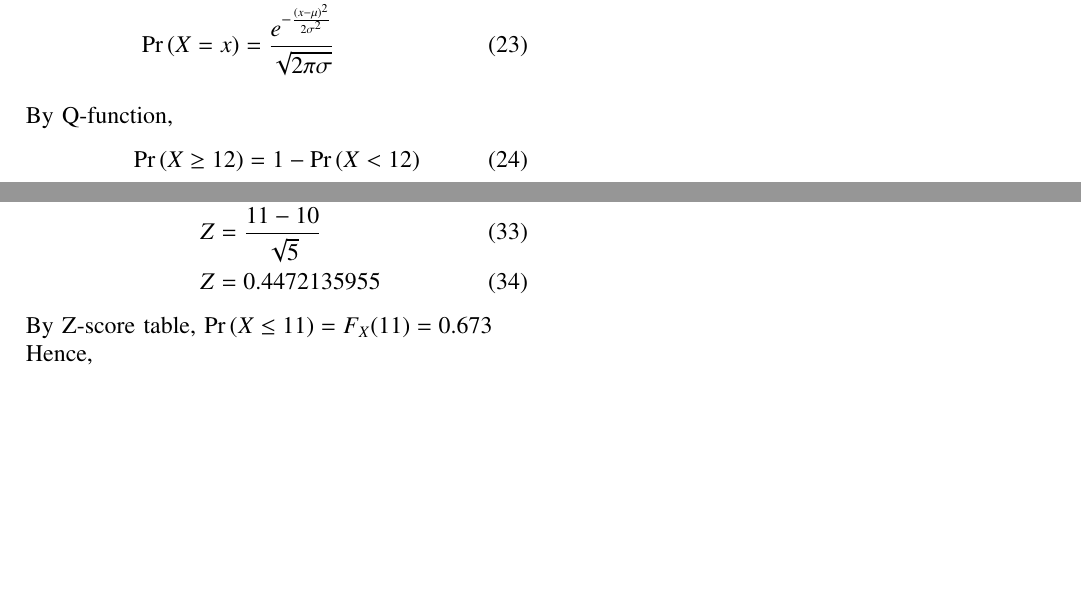
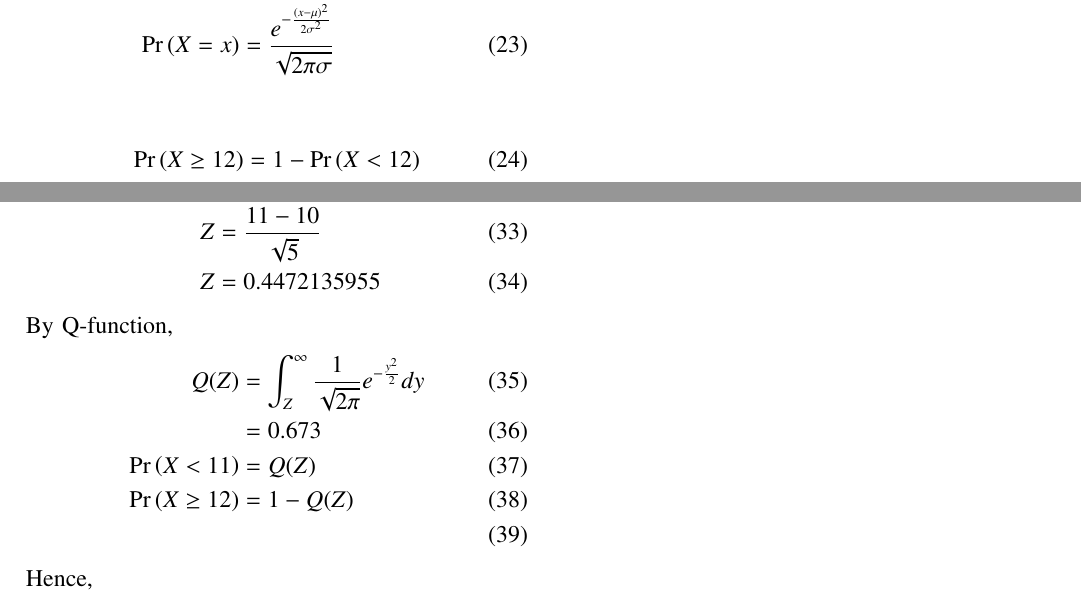
Before and after one commit to ShravanIITHCse/AI1110, a LaTeX paper (Assginment_4/main.tex): two parts of page 2 of 2, joined at a grey line, cut so that both start at the same text, the shorter picture padded with empty space. Compiled offline with pdfLaTeX.

Commit message:
commit 1 12.13.5.7

```diff
--- a/Assginment_4/main.tex
+++ b/Assginment_4/main.tex
@@ -397,7 +397,6 @@ By approximating that, $k-np$ is of order $\sqrt{n}$
 	\pr{X = x} &= \frac{e^{-\frac{(x-\mu)^2}{2\sigma^2}}}{\sqrt{2\pi\sigma}}
 \end{align}
 \\
-By Q-function,
 \begin{align}
 	\pr{X \geq 12} &= 1 - \pr{X < 12}\\
 	&= 1 - F_X(11)
@@ -419,8 +418,13 @@ Hence,
 	Z &= \frac{11-10}{\sqrt{5}}\\
 	Z &= 0.4472135955
 \end{align}
-By Z-score table,
-$ \pr{X \leq 11} = F_X(11) = 0.673$\\
+By Q-function,
+\begin{align}
+	Q(Z) &= \int_Z^{\infty} \frac{1}{\sqrt{2\pi}}e^{-\frac{y^2}{2}}dy\\
+	&= 0.673\\
+	\pr{X < 11} &= Q(Z)\\
+	\pr{X \geq 12} &=1 - Q(Z)\\
+\end{align}
 Hence,
 \begin{align}
 	\pr{X \geq 12} &= 1 - 0.673\\
```
Also changed, not shown: Assginment_4/main.pdf, 1 other file.
